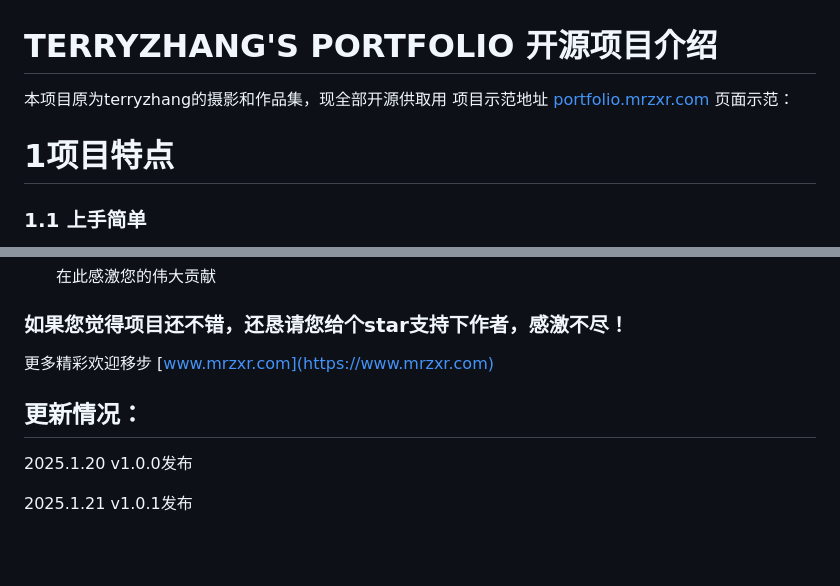
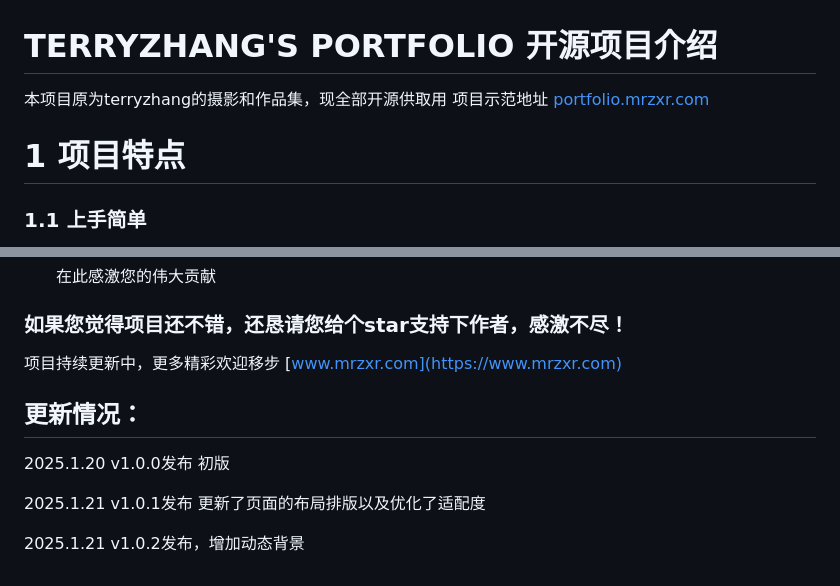
Before and after one commit to terryzhangxr/tomorrow-portfolio, a Markdown page: README.md, 2 parts joined by grey strips. GitHub-like rendering; blank space fills up the shorter version.

```diff
--- a/README.md
+++ b/README.md
@@ -1,9 +1,9 @@
 # TERRYZHANG'S PORTFOLIO 开源项目介绍
 本项目原为terryzhang的摄影和作品集，现全部开源供取用
 项目示范地址 [portfolio.mrzxr.com](https://portfolio.mrzxr.com)
-页面示范：
 
-# 1项目特点
+
+# 1 项目特点
 ### 1.1 上手简单
    - 为方便开源，此项目所有的css，js代码经过作者优化，均在同一个html文件中，上手非常方便。仅需下载，编辑，部署三步即可上线，您可快速拥有属于自己的照片作品集
    - 照片自适应：本项目开发了照片自适应功能，您无需更改照片大小，页面会根据您的照片大小自动适应。只需准备一个图床直接引入链接即可（图床推荐sm.ms）
@@ -160,11 +160,13 @@ VOLA
 
    ### 如果您觉得项目还不错，还恳请您给个star支持下作者，感激不尽！
 
-更多精彩欢迎移步 [www.mrzxr.com](https://www.mrzxr.com)
+项目持续更新中，更多精彩欢迎移步 [www.mrzxr.com](https://www.mrzxr.com)
 
 
 
 ## 更新情况：
-   2025.1.20 v1.0.0发布
+   2025.1.20 v1.0.0发布  初版
 
-   2025.1.21 v1.0.1发布
+   2025.1.21 v1.0.1发布  更新了页面的布局排版以及优化了适配度
+
+   2025.1.21 v1.0.2发布，增加动态背景
```
Also changed, not shown: other parts of README.md (+2 -2 lines).
